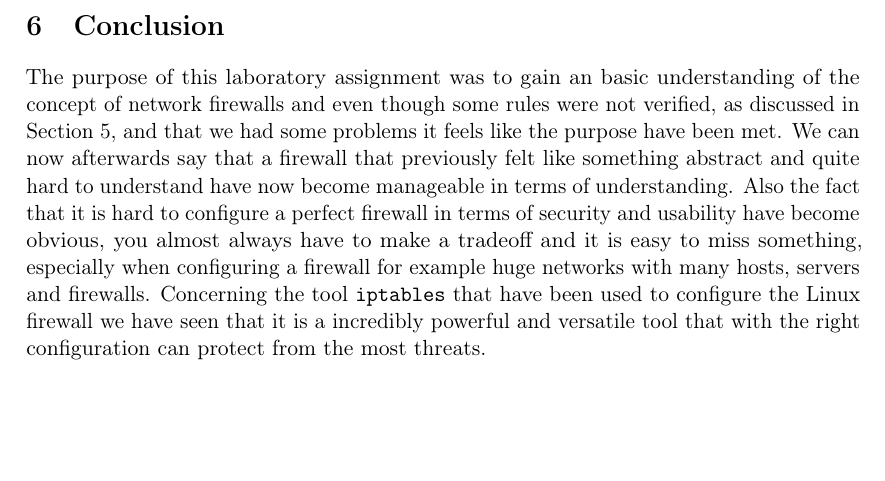
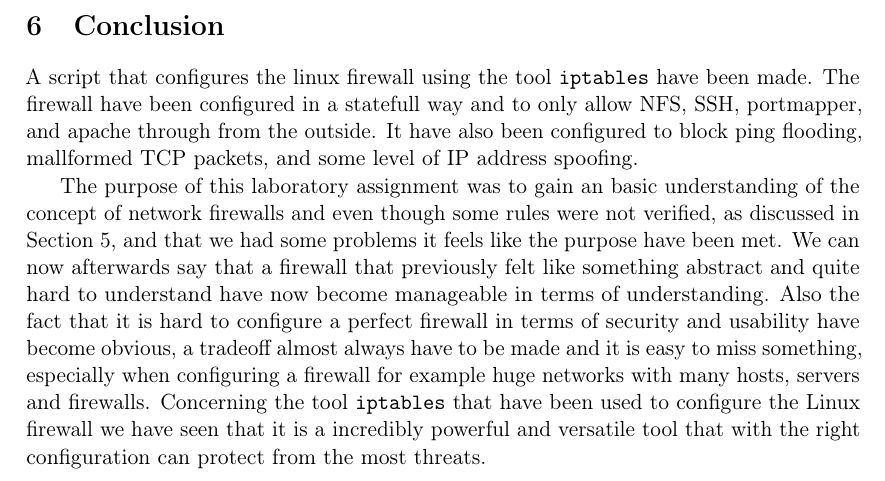
Before and after one commit to larssonwassen/eda491, a LaTeX document (report.tex, which reads conclusion.tex): part of page 14 of 18, cut so that both start at the same text, the shorter picture padded with empty space. Compiled offline with pdfLaTeX.

Commit message:
conclusion fix

```diff
--- a/conclusion.tex
+++ b/conclusion.tex
@@ -1,3 +1,5 @@
 \section{Conclusion}
 \label{sec:conclusion}
-The purpose of this \lab{} was to gain an basic understanding of the concept of network firewalls and even though some rules were not verified, as discussed in Section \ref{sec:discussion}, and that we had some problems it feels like the purpose have been met. We can now afterwards say that a firewall that previously felt like something abstract and quite hard to understand have now become manageable in terms of understanding. Also the fact that it is hard to configure a perfect firewall in terms of security and usability have become obvious, you almost always have to make a tradeoff and it is easy to miss something, especially when configuring a firewall for example huge networks with many hosts, servers and firewalls. Concerning the tool \texttt{iptables} that have been used to configure the Linux firewall we have seen that it is a incredibly powerful and versatile tool that with the right configuration can protect from the most threats.
+A script that configures the linux firewall using the tool \texttt{iptables} have been made. The firewall have been configured in a statefull way and to only allow NFS, SSH, portmapper, and apache through from the outside. It have also been configured to block ping flooding, mallformed TCP packets, and some level of IP address spoofing.
+
+The purpose of this \lab{} was to gain an basic understanding of the concept of network firewalls and even though some rules were not verified, as discussed in Section \ref{sec:discussion}, and that we had some problems it feels like the purpose have been met. We can now afterwards say that a firewall that previously felt like something abstract and quite hard to understand have now become manageable in terms of understanding. Also the fact that it is hard to configure a perfect firewall in terms of security and usability have become obvious, a tradeoff almost always have to be made and it is easy to miss something, especially when configuring a firewall for example huge networks with many hosts, servers and firewalls. Concerning the tool \texttt{iptables} that have been used to configure the Linux firewall we have seen that it is a incredibly powerful and versatile tool that with the right configuration can protect from the most threats.
```
